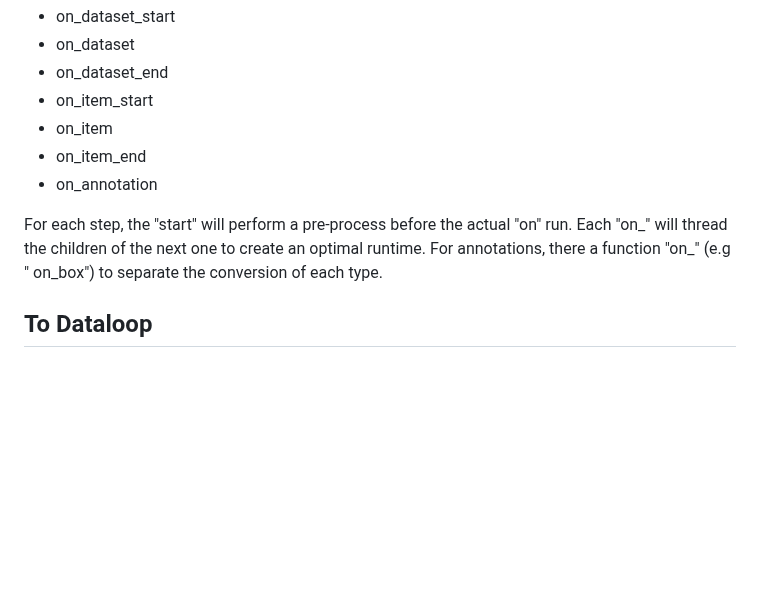
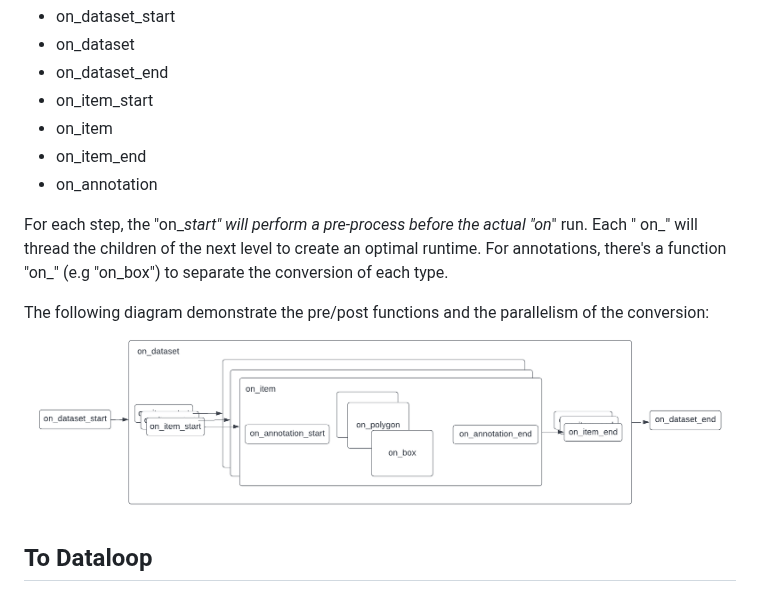
Before and after one commit to dataloop-ai-apps/dtlpy-converters, a Markdown page: README.md, the part around the change. Rendered like a GitHub page; pictures changed too: assets/parallel_diagram.png (added); blank space fills up the shorter version.

```diff
--- a/README.md
+++ b/README.md
@@ -18,9 +18,12 @@ The base class has the following methods for dataset, item and annotation:
 * on_item_end
 * on_annotation
 
-For each step, the "start" will perform a pre-process before the actual "on" run. Each "on_<entity>" will thread the
-children of the next one to create an optimal runtime. For annotations, there a function "on_<annotation-type>" (e.g "
-on_box") to separate the conversion of each type.
+For each step, the "on_<entity>_start" will perform a pre-process before the actual "on_<entity>" run. Each "
+on_<entity>" will thread the children of the next level to create an optimal runtime. For annotations, there's a
+function "on_<annotation-type>" (e.g "on_box") to separate the conversion of each type.
+
+The following diagram demonstrate the pre/post functions and the parallelism of the conversion:
+![diagram](assets/parallel_diagram.png)
 
 ## To Dataloop
 
```
Also changed, not shown: 3 other files.
